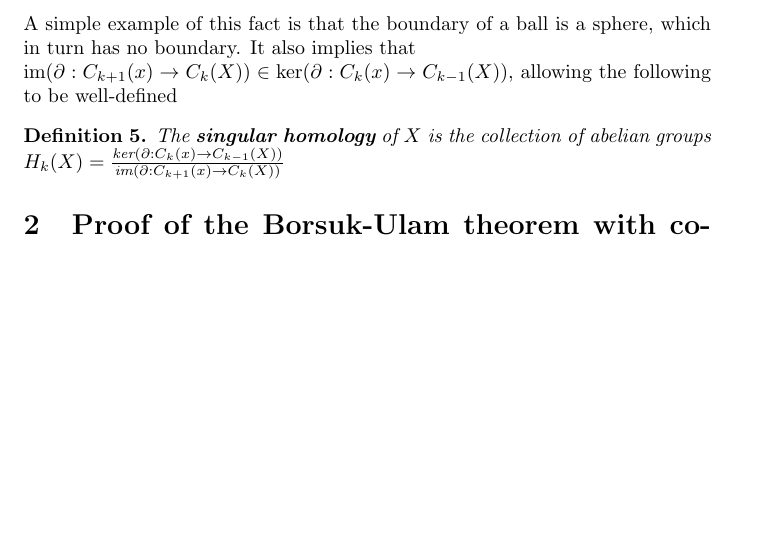
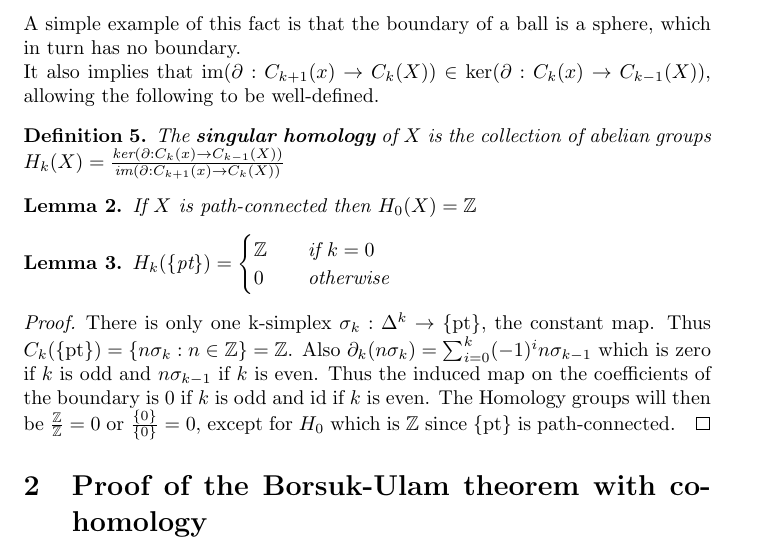
Before and after one commit to Beethoven2138/MMath-project, a LaTeX document (MMath-project.tex): part of page 2 of 3, cut so that both start at the same text, the shorter picture padded with empty space. Compiled offline with pdfLaTeX.

Commit message:
Included a computation of the homology groups of a point

```diff
--- a/MMath-project.tex
+++ b/MMath-project.tex
@@ -62,12 +62,28 @@ $=\sum_{i=0}^k(\sum_{j<i}(-1)^{i+j}\sigma\circ F_{e_0,...,\overset{\wedge}{e_j},
 $=\sum_{i=0}^k(\sum_{j<i}((-1)^{i+j}+(-1)^{1+j-1})\sigma\circ F_{e_0,...,\overset{\wedge}{e_j},...,\overset{\wedge}{e_i},...,e_k})=0$
 \end{proof}
 
-\noindent A simple example of this fact is that the boundary of a ball is a sphere, which in turn has no boundary. It also implies that \\$\text{im}(\partial:C_{k+1}(x)\rightarrow C_k(X))\in\text{ker}(\partial:C_{k}(x)\rightarrow C_{k-1}(X))$,
-allowing the following to be well-defined
+\noindent A simple example of this fact is that the boundary of a ball is a sphere, which in turn has no boundary.\\
+It also implies that $\text{im}(\partial:C_{k+1}(x)\rightarrow C_k(X))\in\text{ker}(\partial:C_{k}(x)\rightarrow C_{k-1}(X))$,
+allowing the following to be well-defined.
 \begin{definition}
 The \textbf{singular homology} of $X$ is the collection of abelian groups
 $H_k(X)=\frac{\text{ker}(\partial:C_{k}(x)\rightarrow C_{k-1}(X))}{\text{im}(\partial:C_{k+1}(x)\rightarrow C_k(X))}$
 \end{definition}
+
+\begin{lemma}
+If $X$ is path-connected then $H_0(X)=\mathbb{Z}$
+\end{lemma}
+
+\begin{lemma}
+$H_k(\{\text{pt}\})=\begin{cases}
+       \mathbb{Z} &\quad\text{if }k=0 \\
+       0 &\quad\text{otherwise} \\
+     \end{cases}$
+\end{lemma}
+\begin{proof}
+There is only one k-simplex $\sigma_k:\Delta^k\rightarrow \{\text{pt}\}$, the constant map. Thus $C_k(\{\text{pt}\})=\{n\sigma_k:n\in\mathbb{Z}\}=\mathbb{Z}$.
+Also $\partial_k(n\sigma_k)=\sum_{i=0}^k(-1)^i n\sigma_{k-1}$ which is zero if $k$ is odd and $n\sigma_{k-1}$ if $k$ is even. Thus the induced map on the coefficients of the boundary is $0$ if $k$ is odd and id if $k$ is even. The Homology groups will then be $\frac{\mathbb{Z}}{\mathbb{Z}}=0$ or $\frac{\{0\}}{\{0\}}=0$, except for $H_0$ which is $\mathbb{Z}$ since $\{\text{pt}\}$ is path-connected.
+\end{proof}
 
 \section{Proof of the Borsuk-Ulam theorem with cohomology}
 
```
